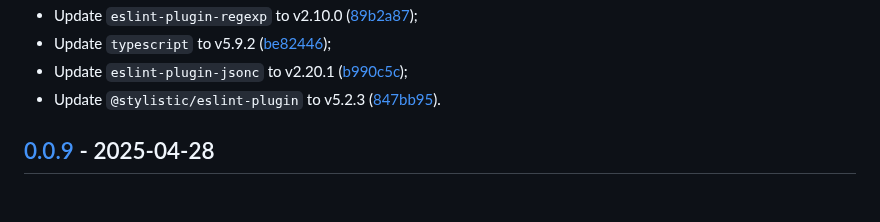
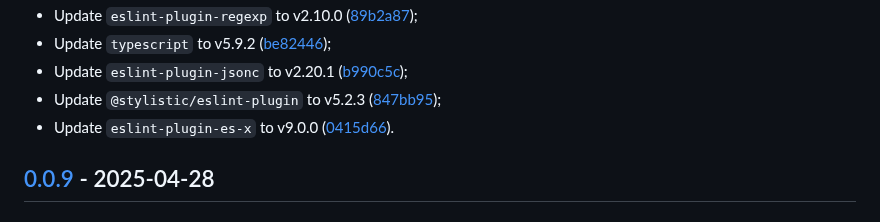
Before and after one commit to vanyauhalin/eslint-config, a Markdown page: CHANGELOG.md, the part around one of its changes. Rendered like a GitHub page.

Commit message:
update changelog

```diff
--- a/CHANGELOG.md
+++ b/CHANGELOG.md
@@ -35,7 +35,8 @@ This document records all notable changes to the project, following the [Keep a
 - Update `eslint-plugin-regexp` to v2.10.0 ([89b2a87]);
 - Update `typescript` to v5.9.2 ([be82446]);
 - Update `eslint-plugin-jsonc` to v2.20.1 ([b990c5c]);
-- Update `@stylistic/eslint-plugin` to v5.2.3 ([847bb95]).
+- Update `@stylistic/eslint-plugin` to v5.2.3 ([847bb95]);
+- Update `eslint-plugin-es-x` to v9.0.0 ([0415d66]).
 
 ## [0.0.9] - 2025-04-28
 
```
Also changed, not shown: other parts of CHANGELOG.md (+1 -0 lines).
